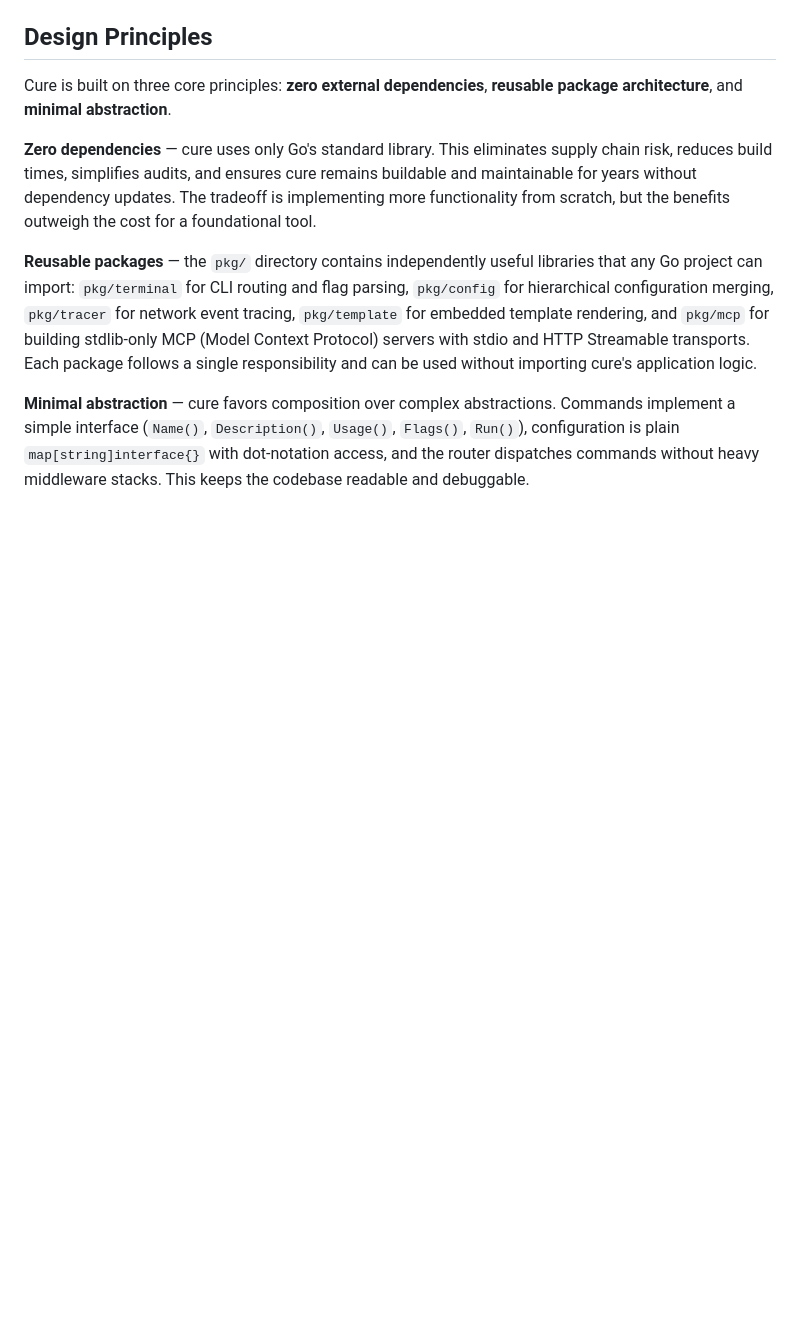
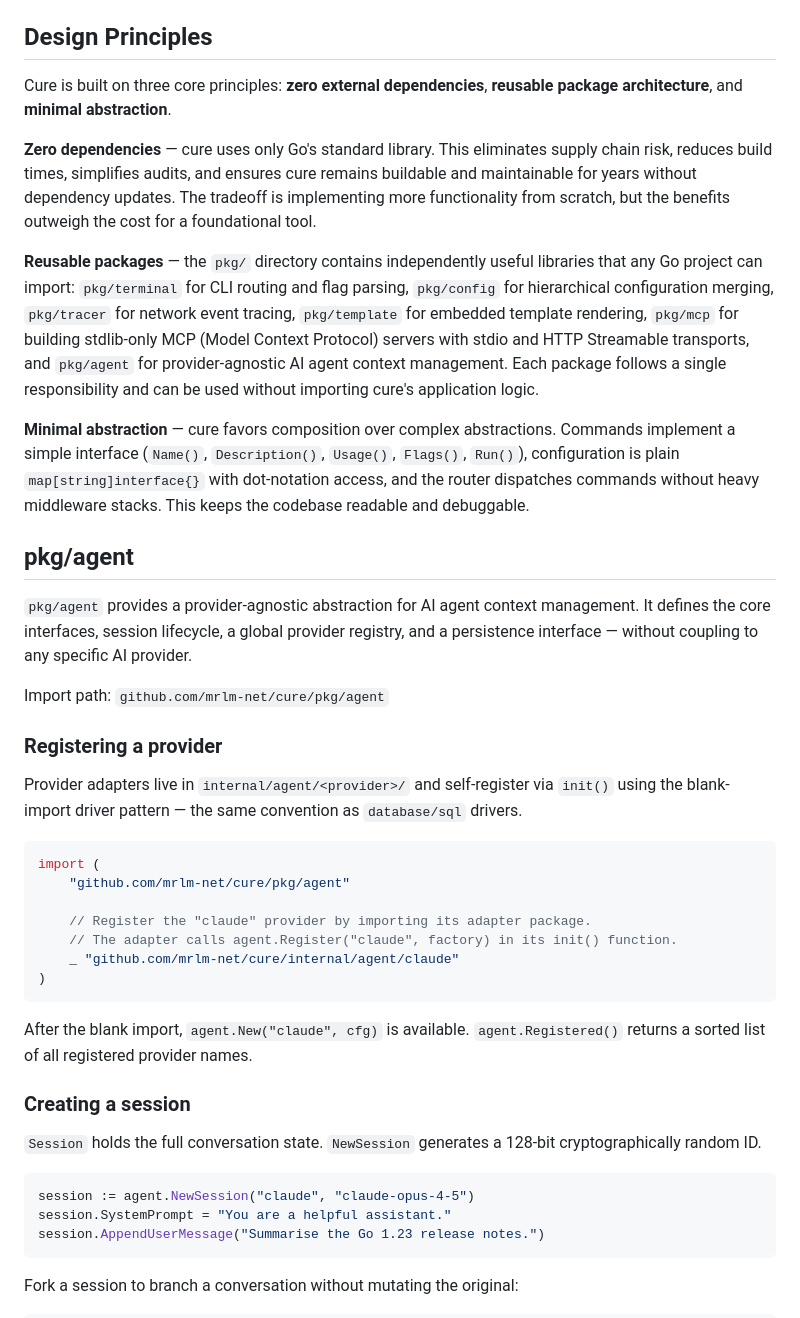
Before and after one commit to mrlm-net/cure, a Markdown page: README.md, the part around one of its changes. Drawn GitHub-style; blank space fills up the shorter version.

````diff
--- a/README.md
+++ b/README.md
@@ -94,6 +94,41 @@ Cure is built on three core principles: **zero external dependencies**, **reusab
 
 **Zero dependencies** — cure uses only Go's standard library. This eliminates supply chain risk, reduces build times, simplifies audits, and ensures cure remains buildable and maintainable for years without dependency updates. The tradeoff is implementing more functionality from scratch, but the benefits outweigh the cost for a foundational tool.
 
-**Reusable packages** — the `pkg/` directory contains independently useful libraries that any Go project can import: `pkg/terminal` for CLI routing and flag parsing, `pkg/config` for hierarchical configuration merging, `pkg/tracer` for network event tracing, `pkg/template` for embedded template rendering, and `pkg/mcp` for building stdlib-only MCP (Model Context Protocol) servers with stdio and HTTP Streamable transports. Each package follows a single responsibility and can be used without importing cure's application logic.
+**Reusable packages** — the `pkg/` directory contains independently useful libraries that any Go project can import: `pkg/terminal` for CLI routing and flag parsing, `pkg/config` for hierarchical configuration merging, `pkg/tracer` for network event tracing, `pkg/template` for embedded template rendering, `pkg/mcp` for building stdlib-only MCP (Model Context Protocol) servers with stdio and HTTP Streamable transports, and `pkg/agent` for provider-agnostic AI agent context management. Each package follows a single responsibility and can be used without importing cure's application logic.
 
 **Minimal abstraction** — cure favors composition over complex abstractions. Commands implement a simple interface (`Name()`, `Description()`, `Usage()`, `Flags()`, `Run()`), configuration is plain `map[string]interface{}` with dot-notation access, and the router dispatches commands without heavy middleware stacks. This keeps the codebase readable and debuggable.
+
+## pkg/agent
+
+`pkg/agent` provides a provider-agnostic abstraction for AI agent context management. It defines the core interfaces, session lifecycle, a global provider registry, and a persistence interface — without coupling to any specific AI provider.
+
+Import path: `github.com/mrlm-net/cure/pkg/agent`
+
+### Registering a provider
+
+Provider adapters live in `internal/agent/<provider>/` and self-register via `init()` using the blank-import driver pattern — the same convention as `database/sql` drivers.
+
+```go
+import (
+    "github.com/mrlm-net/cure/pkg/agent"
+
+    // Register the "claude" provider by importing its adapter package.
+    // The adapter calls agent.Register("claude", factory) in its init() function.
+    _ "github.com/mrlm-net/cure/internal/agent/claude"
+)
+```
+
+After the blank import, `agent.New("claude", cfg)` is available. `agent.Registered()` returns a sorted list of all registered provider names.
+
+### Creating a session
+
+`Session` holds the full conversation state. `NewSession` generates a 128-bit cryptographically random ID.
+
+```go
+session := agent.NewSession("claude", "claude-opus-4-5")
+session.SystemPrompt = "You are a helpful assistant."
+session.AppendUserMessage("Summarise the Go 1.23 release notes.")
+```
+
+Fork a session to branch a conversation without mutating the original:
+
````
Also changed, not shown: other parts of README.md (+85 -0 lines), CHANGELOG.md (+17 -1 lines).
